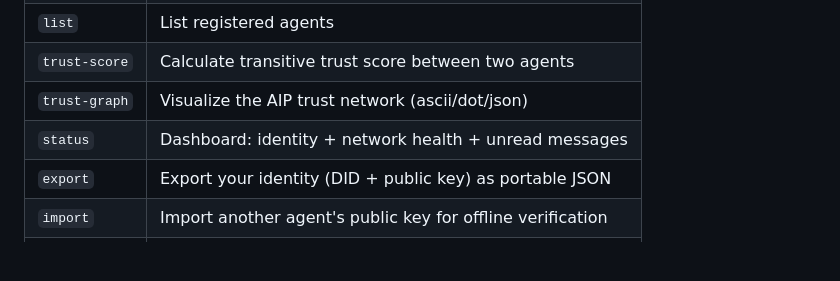
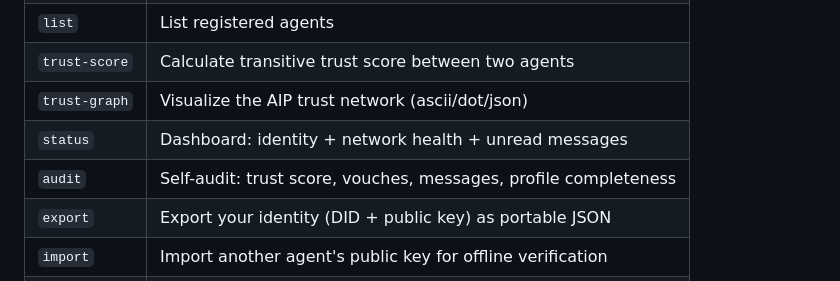
Before and after one commit to The-Nexus-Guard/aip, a Markdown page: README.md, the part around the change. Rendered like a GitHub page; blank space fills up the shorter version.

Commit message:
Add audit command to README CLI table

```diff
--- a/README.md
+++ b/README.md
@@ -392,6 +392,7 @@ chmod +x cli/aip
 | `trust-score` | Calculate transitive trust score between two agents |
 | `trust-graph` | Visualize the AIP trust network (ascii/dot/json) |
 | `status` | Dashboard: identity + network health + unread messages |
+| `audit` | Self-audit: trust score, vouches, messages, profile completeness |
 | `export` | Export your identity (DID + public key) as portable JSON |
 | `import` | Import another agent's public key for offline verification |
 | `search` | Search for agents by platform, username, or DID |
```
